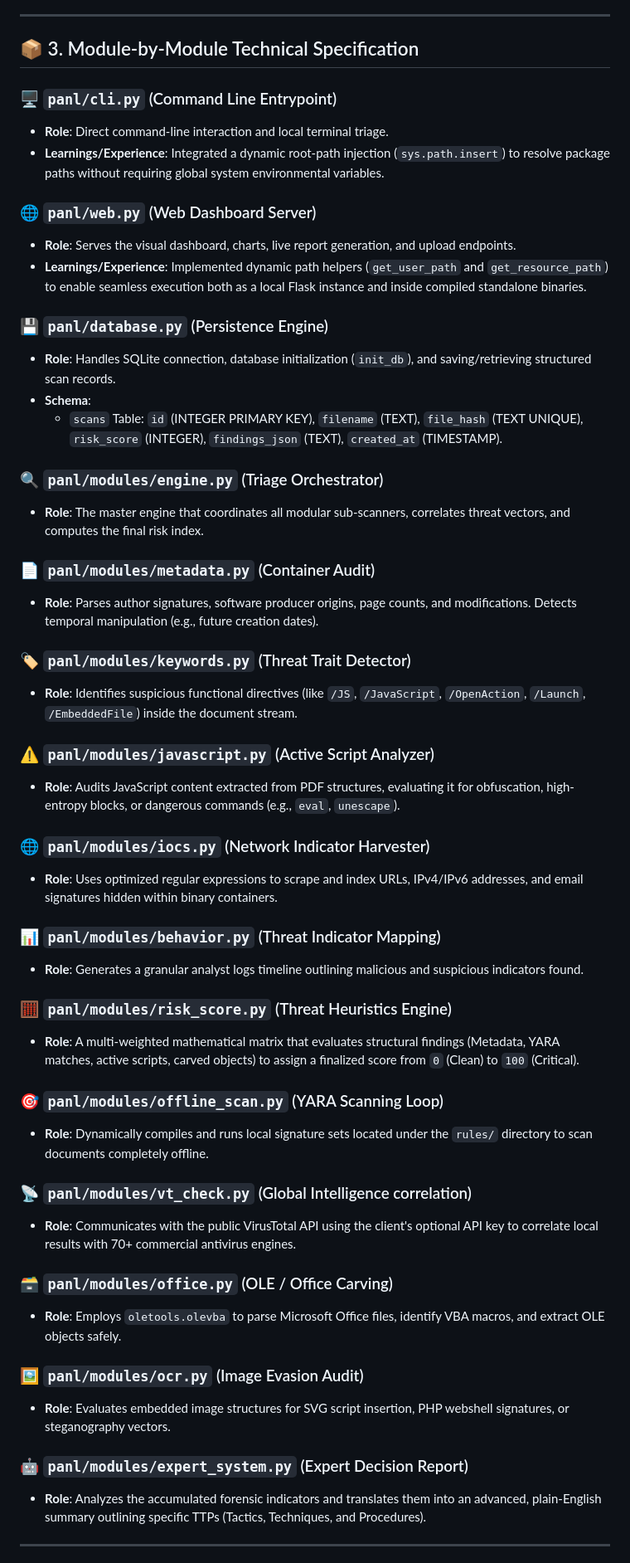
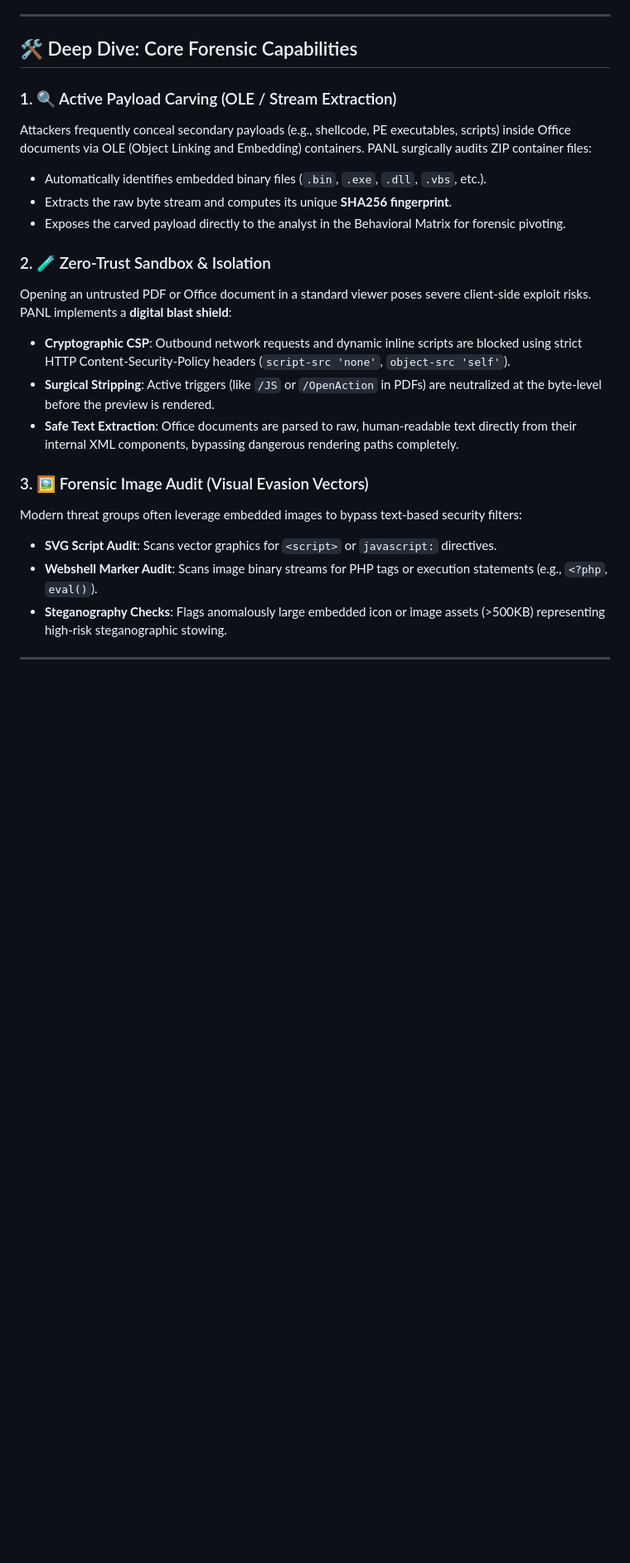
Before and after one commit to jaswanthpatnaik/panl, a Markdown page: documentation/DOCUMENTATION.md, the part around one of its changes. Shown at 83% size. Rendered like a GitHub page; blank space fills up the shorter version.

```diff
--- a/documentation/DOCUMENTATION.md
+++ b/documentation/DOCUMENTATION.md
@@ -40,56 +25,25 @@ graph TD
 
 ---
 
-## 📦 3. Module-by-Module Technical Specification
+## 🛠️ Deep Dive: Core Forensic Capabilities
 
-### 🖥️ `panl/cli.py` (Command Line Entrypoint)
-*   **Role**: Direct command-line interaction and local terminal triage.
-*   **Learnings/Experience**: Integrated a dynamic root-path injection (`sys.path.insert`) to resolve package paths without requiring global system environmental variables.
+### 1. 🔍 Active Payload Carving (OLE / Stream Extraction)
+Attackers frequently conceal secondary payloads (e.g., shellcode, PE executables, scripts) inside Office documents via OLE (Object Linking and Embedding) containers. PANL surgically audits ZIP container files:
+* Automatically identifies embedded binary files (`.bin`, `.exe`, `.dll`, `.vbs`, etc.).
+* Extracts the raw byte stream and computes its unique **SHA256 fingerprint**.
+* Exposes the carved payload directly to the analyst in the Behavioral Matrix for forensic pivoting.
 
-### 🌐 `panl/web.py` (Web Dashboard Server)
-*   **Role**: Serves the visual dashboard, charts, live report generation, and upload endpoints.
-*   **Learnings/Experience**: Implemented dynamic path helpers (`get_user_path` and `get_resource_path`) to enable seamless execution both as a local Flask instance and inside compiled standalone binaries.
+### 2. 🧪 Zero-Trust Sandbox & Isolation
+Opening an untrusted PDF or Office document in a standard viewer poses severe client-side exploit risks. PANL implements a **digital blast shield**:
+* **Cryptographic CSP**: Outbound network requests and dynamic inline scripts are blocked using strict HTTP Content-Security-Policy headers (`script-src 'none'`, `object-src 'self'`).
+* **Surgical Stripping**: Active triggers (like `/JS` or `/OpenAction` in PDFs) are neutralized at the byte-level before the preview is rendered.
+* **Safe Text Extraction**: Office documents are parsed to raw, human-readable text directly from their internal XML components, bypassing dangerous rendering paths completely.
 
-### 💾 `panl/database.py` (Persistence Engine)
-*   **Role**: Handles SQLite connection, database initialization (`init_db`), and saving/retrieving structured scan records.
-*   **Schema**:
-    *   `scans` Table: `id` (INTEGER PRIMARY KEY), `filename` (TEXT), `file_hash` (TEXT UNIQUE), `risk_score` (INTEGER), `findings_json` (TEXT), `created_at` (TIMESTAMP).
-
-### 🔍 `panl/modules/engine.py` (Triage Orchestrator)
-*   **Role**: The master engine that coordinates all modular sub-scanners, correlates threat vectors, and computes the final risk index.
-
-### 📄 `panl/modules/metadata.py` (Container Audit)
-*   **Role**: Parses author signatures, software producer origins, page counts, and modifications. Detects temporal manipulation (e.g., future creation dates).
-
-### 🏷️ `panl/modules/keywords.py` (Threat Trait Detector)
-*   **Role**: Identifies suspicious functional directives (like `/JS`, `/JavaScript`, `/OpenAction`, `/Launch`, `/EmbeddedFile`) inside the document stream.
-
-### ⚠️ `panl/modules/javascript.py` (Active Script Analyzer)
-*   **Role**: Audits JavaScript content extracted from PDF structures, evaluating it for obfuscation, high-entropy blocks, or dangerous commands (e.g., `eval`, `unescape`).
-
-### 🌐 `panl/modules/iocs.py` (Network Indicator Harvester)
-*   **Role**: Uses optimized regular expressions to scrape and index URLs, IPv4/IPv6 addresses, and email signatures hidden within binary containers.
-
-### 📊 `panl/modules/behavior.py` (Threat Indicator Mapping)
-*   **Role**: Generates a granular analyst logs timeline outlining malicious and suspicious indicators found.
-
-### 🧮 `panl/modules/risk_score.py` (Threat Heuristics Engine)
-*   **Role**: A multi-weighted mathematical matrix that evaluates structural findings (Metadata, YARA matches, active scripts, carved objects) to assign a finalized score from `0` (Clean) to `100` (Critical).
-
-### 🎯 `panl/modules/offline_scan.py` (YARA Scanning Loop)
-*   **Role**: Dynamically compiles and runs local signature sets located under the `rules/` directory to scan documents completely offline.
-
-### 📡 `panl/modules/vt_check.py` (Global Intelligence correlation)
-*   **Role**: Communicates with the public VirusTotal API using the client's optional API key to correlate local results with 70+ commercial antivirus engines.
-
-### 🗃️ `panl/modules/office.py` (OLE / Office Carving)
-*   **Role**: Employs `oletools.olevba` to parse Microsoft Office files, identify VBA macros, and extract OLE objects safely.
-
-### 🖼️ `panl/modules/ocr.py` (Image Evasion Audit)
-*   **Role**: Evaluates embedded image structures for SVG script insertion, PHP webshell signatures, or steganography vectors.
-
-### 🤖 `panl/modules/expert_system.py` (Expert Decision Report)
-*   **Role**: Analyzes the accumulated forensic indicators and translates them into an advanced, plain-English summary outlining specific TTPs (Tactics, Techniques, and Procedures).
+### 3. 🖼️ Forensic Image Audit (Visual Evasion Vectors)
+Modern threat groups often leverage embedded images to bypass text-based security filters:
+* **SVG Script Audit**: Scans vector graphics for `<script>` or `javascript:` directives.
+* **Webshell Marker Audit**: Scans image binary streams for PHP tags or execution statements (e.g., `<?php`, `eval()`).
+* **Steganography Checks**: Flags anomalously large embedded icon or image assets (>500KB) representing high-risk steganographic stowing.
 
 ---
 
```
Also changed, not shown: other parts of documentation/DOCUMENTATION.md (+36 -64 lines).
